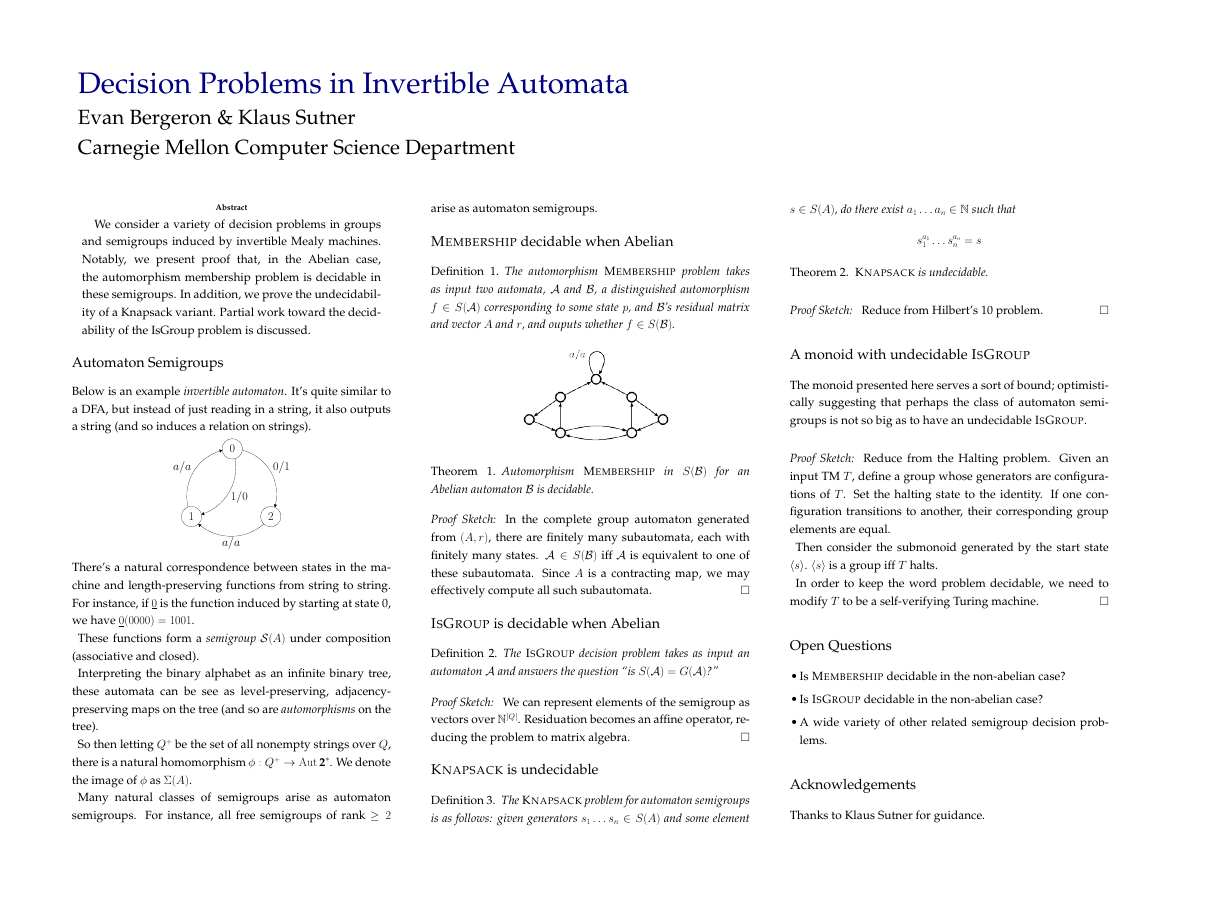
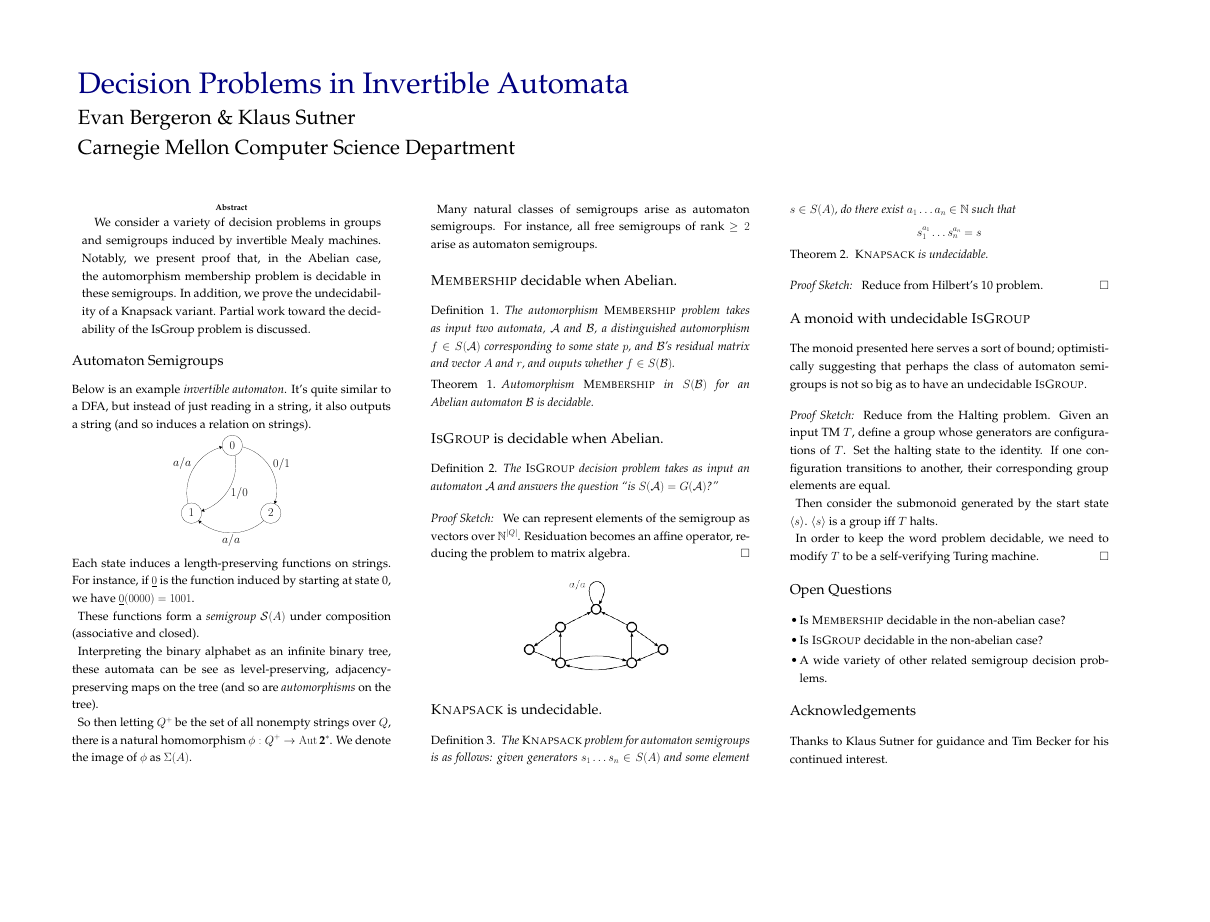
Before and after one commit to evanbergeron/thesis, a LaTeX poster (poster/decision-problems-for-invertible-automata.tex): the whole page, the shorter picture padded with empty space. Compiled offline with pdfLaTeX.

Commit message:
Adjust poster

```diff
--- a/poster/decision-problems-for-invertible-automata.tex
+++ b/poster/decision-problems-for-invertible-automata.tex
@@ -1,8 +1,9 @@
 \documentclass[a0]{a0poster}
-\usepackage[paperheight=32in,
+\usepackage[paperheight=30in,
 paperwidth=42in,
 margin=2.5in,
 left=3.5in,
+right=2.5in,
 top=3.5in]{geometry}
 \usepackage{titlesec}
 
@@ -145,8 +146,10 @@ outputs a string (and so induces a relation on strings).
 \draw (27.47,-23.93) node [left] {$a/a$};
 \end{tikzpicture}
 \end{center}
-There's a natural correspondence between states in the machine and
-length-preserving functions from string to string. For instance, if
+% There's a natural correspondence between states in the machine and
+% length-preserving functions from string to string.
+Each state induces a length-preserving functions on strings.
+For instance, if
 $\underline{0}$ is the function induced by starting at state 0, we
 have $\underline{0}(0000) = 1001$.
 
@@ -185,25 +188,21 @@ semigroups.
   vector $A$ and $r$, and ouputs whether $f \in S(\B)$.
 \end{definition}
 
-\vspace{1em}
-\begin{center}
-\includegraphics[scale=1.5]{../figures/bowtie}
-\end{center}
-
 \begin{theorem}
   Automorphism \decprob{Membership} in $S(\B)$ for an Abelian
   automaton $\B$ is decidable.
 \end{theorem}
 
-\begin{proofsketch}
-  In the complete group automaton generated from $(A,r)$, there are
-  finitely many subautomata, each with finitely many states.
-  $\A \in S(\B)$ iff $\A$ is equivalent to one of these subautomata.
-  Since $A$ is a contracting map, we may effectively compute all such
-  subautomata.
-\end{proofsketch}
+% \begin{proofsketch}
+  % All descendents of our candidate automorphisms are bounded by a finite ball around 0 in $\Z^m$. Reduces to brute force search.
+  % In the complete group automaton generated from $(A,r)$, there are
+  % finitely many subautomata, each with finitely many states.
+  % $\A \in S(\B)$ iff $\A$ is equivalent to one of these subautomata.
+  % Since $A$ is a contracting map, we may effectively compute all such
+  % subautomata.
+% \end{proofsketch}
 
-\section*{\textsc{IsGroup} is decidable when Abelian}
+\section*{\textsc{IsGroup} is decidable when Abelian.}
 
 \begin{definition}
   The \decprob{IsGroup} decision problem takes as input an automaton
@@ -263,7 +269,7 @@ big as to have an undecidable \decprob{IsGroup}.
 
 \section*{Acknowledgements}
 
-Thanks to Klaus Sutner for guidance.
+Thanks to Klaus Sutner for guidance and Tim Becker for his continued interest.
 
 \end{multicols}
 \end{document}
```
Also changed, not shown: poster/decision-problems-for-invertible-automata.pdf, poster/decision-problems-for-invertible-automata.tex (11 more changed lines).
